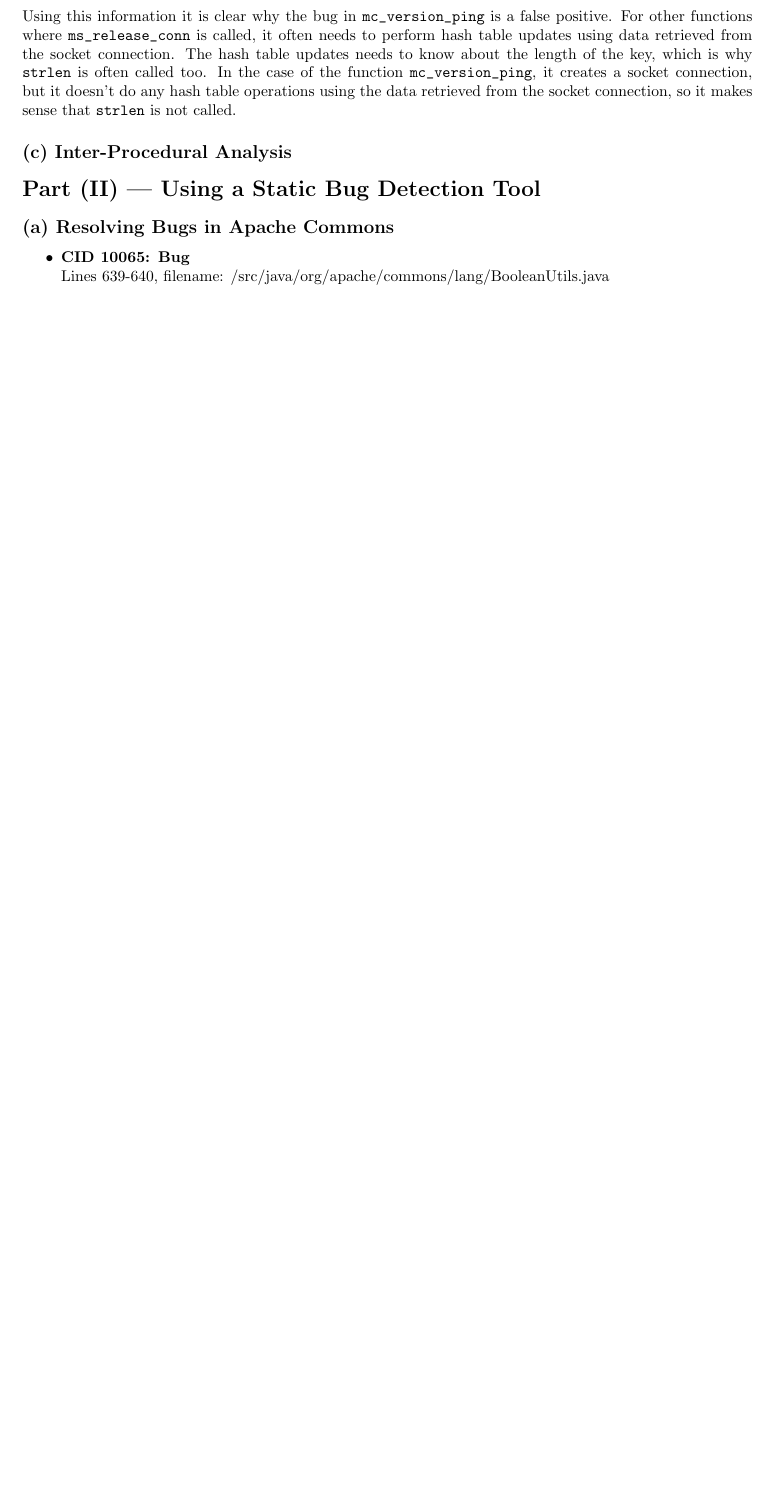
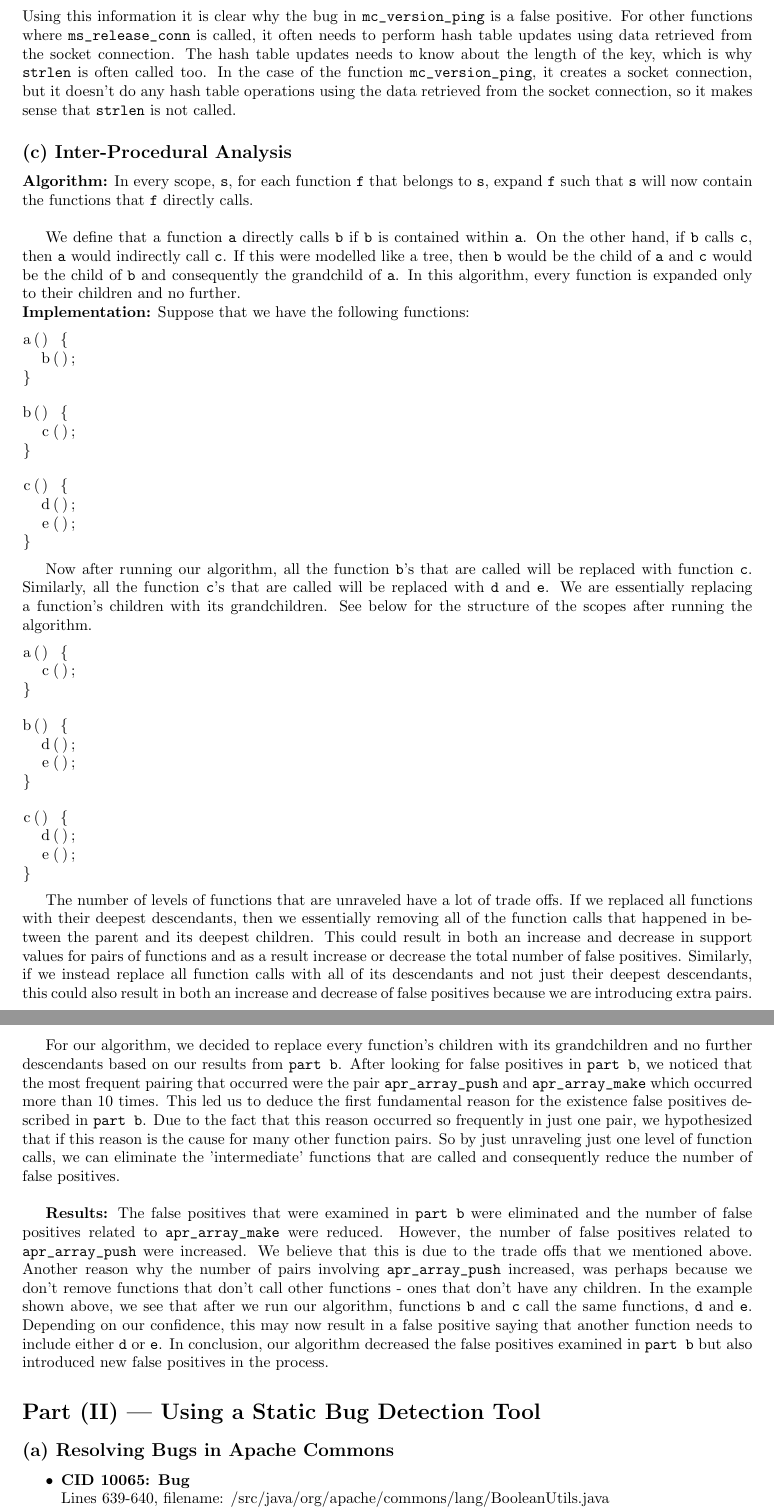
Before and after one commit to tlulu/SE465_PROJ, a LaTeX document (project/proj-skeleton/proj_sub.tex): part of page 6 of 8 before the commit and two parts of pages 6 and 7 of 9 after it, the two joined at a grey line, cut so that both start at the same text, the shorter picture padded with empty space. Compiled offline with pdfLaTeX.

Commit message:
Finished 1c

```diff
--- a/project/proj-skeleton/proj_sub.tex
+++ b/project/proj-skeleton/proj_sub.tex
@@ -8,6 +8,7 @@
 \usepackage{enumitem}
 \usepackage{multirow}
 \usepackage{tikz}
+\usepackage{listings}
 \usetikzlibrary{automata,shapes,shapes.geometric,arrows,fit,calc,positioning}
 
 \begin{document}
@@ -79,6 +80,60 @@ The use of this function is simply to create a socket connection to a server, pi
 The use of the two functions in this scenario is to first close the connection if it is still open using \verb|ms_release_conn|, and then using the data retrieved from the socket connection, update the \verb|apr_hash| hash table. The use of \verb|strlen| is simply to pass the length of the key to a hash table operator function. Using this information it is clear why the bug in \verb|mc_version_ping| is a false positive. For other functions where \verb|ms_release_conn| is called, it often needs to perform hash table updates using data retrieved from the socket connection. The hash table updates needs to know about the length of the key, which is why \verb|strlen| is often called too. In the case of the function \verb|mc_version_ping|, it creates a socket connection, but it doesn't do any hash table operations using the data retrieved from the socket connection, so it makes sense that \verb|strlen| is not called.
 
 \subsection*{(c) Inter-Procedural Analysis}
+\textbf{Algorithm:} In every scope, \verb|s|, for each function \verb|f| that belongs to \verb|s|, expand \verb|f| such that \verb|s| will now contain the functions that \verb|f| directly calls. \\
+
+We define that a function \verb|a| directly calls \verb|b| if \verb|b| is contained within \verb|a|. On the other hand, if \verb|b| calls \verb|c|, then \verb|a| would indirectly call \verb|c|. If this were modelled like a tree, then \verb|b| would be the child of \verb|a| and \verb|c| would be the child of \verb|b| and consequently the grandchild of \verb|a|. In this algorithm, every function is expanded only to their children and no further.
+\\
+\textbf{Implementation:} Suppose that we have the following functions:
+
+\begin{lstlisting}
+a() {
+  b();
+}
+\end{lstlisting}
+
+\begin{lstlisting}
+b() {
+  c();
+}
+\end{lstlisting}
+
+\begin{lstlisting}
+c() {
+  d();
+  e();
+}
+\end{lstlisting}
+
+Now after running our algorithm, all the function \verb|b|'s that are called will be replaced with function \verb|c|. Similarly, all the function \verb|c|'s that are called will be replaced with \verb|d| and \verb|e|. We are essentially replacing a function's children with its grandchildren. See below for the structure of the scopes after running the algorithm.
+
+\begin{lstlisting}
+a() {
+  c();
+}
+\end{lstlisting}
+
+\begin{lstlisting}
+b() {
+  d();
+  e();
+}
+\end{lstlisting}
+
+\begin{lstlisting}
+c() {
+  d();
+  e();
+}
+\end{lstlisting}
+
+The number of levels of functions that are unraveled have a lot of trade offs. If we replaced all functions with their deepest descendants, then we essentially removing all of the function calls that happened in between the parent and its deepest children. This could result in both an increase and decrease in support values for pairs of functions and as a result increase or decrease the total number of false positives. Similarly, if we instead replace all function calls with all of its descendants and not just their deepest descendants, this could also result in both an increase and decrease of false positives because we are introducing extra pairs. \\
+
+For our algorithm, we decided to replace every function's children with its grandchildren and no further descendants based on our results from \verb|part b|. After looking for false positives in \verb|part b|, we noticed that the most frequent pairing that occurred were the pair \verb|apr_array_push| and \verb|apr_array_make| which occurred more than 10 times. This led us to deduce the first fundamental reason for the existence false positives described in \verb|part b|. Due to the fact that this reason occurred so frequently in just one pair, we hypothesized that if this reason is the cause for many other function pairs. So by just unraveling just one level of function calls, we can eliminate the 'intermediate' functions that are called and consequently reduce the number of false positives. \\
+
+\textbf{Results:}
+The false positives that were examined in \verb|part b| were eliminated and the number of false positives related to \verb|apr_array_make| were reduced. However, the number of false positives related to \verb|apr_array_push| were increased. We believe that this is due to the trade offs that we mentioned above. Another reason why the number of pairs involving \verb|apr_array_push| increased, was perhaps because we don't remove functions that don't call other functions - ones that don't have any children. In the example shown above, we see that after we run our algorithm, functions \verb|b| and \verb|c| call the same functions, \verb|d| and \verb|e|. Depending on our confidence, this may now result in a false positive saying that another function needs to include either \verb|d| or \verb|e|.
+In conclusion, our algorithm decreased the false positives examined in \verb|part b| but also introduced new false positives in the process.
 
 \section*{Part (II) --- Using a Static Bug Detection Tool}
 
```
Also changed, not shown: project/proj-skeleton/proj_sub.tex (4 more changed lines).
